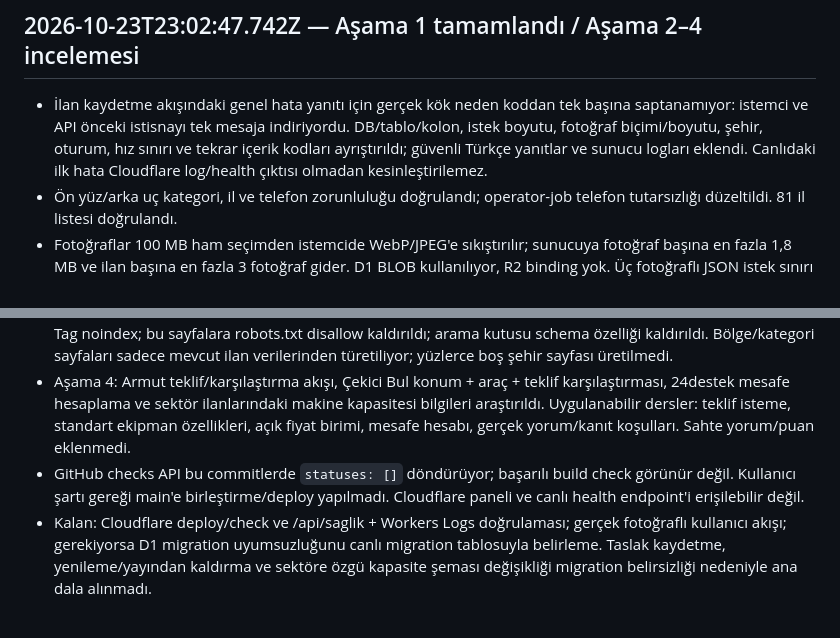
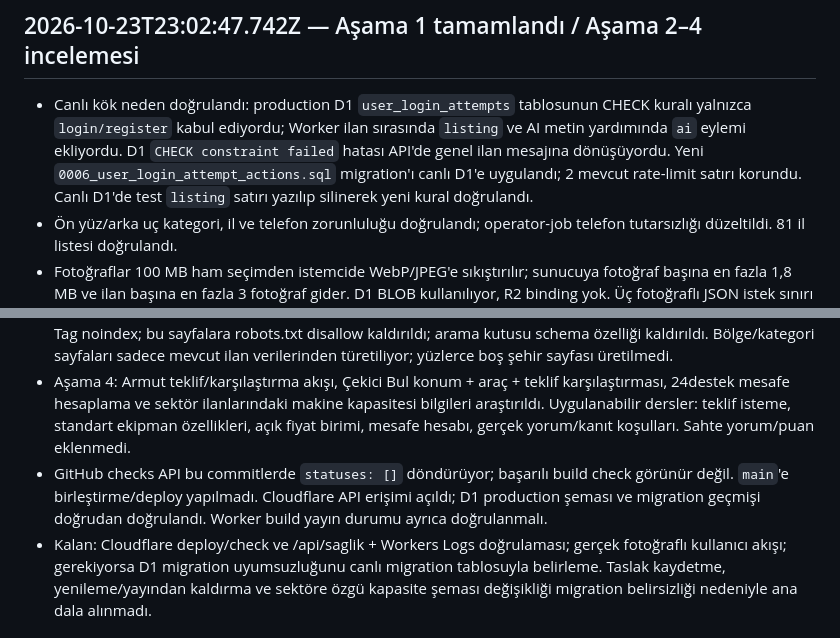
Before and after one commit to osmansohbet0-prog/yukbul, a Markdown page: ILERLEME.md, 2 parts joined by grey strips. Rendered like a GitHub page.

Commit message:
Record verified production listing failure cause and D1 fix

```diff
--- a/ILERLEME.md
+++ b/ILERLEME.md
@@ -39,7 +39,7 @@
 
 
 ## 2026-10-23T23:02:47.742Z — Aşama 1 tamamlandı / Aşama 2–4 incelemesi
-- İlan kaydetme akışındaki genel hata yanıtı için gerçek kök neden koddan tek başına saptanamıyor: istemci ve API önceki istisnayı tek mesaja indiriyordu. DB/tablo/kolon, istek boyutu, fotoğraf biçimi/boyutu, şehir, oturum, hız sınırı ve tekrar içerik kodları ayrıştırıldı; güvenli Türkçe yanıtlar ve sunucu logları eklendi. Canlıdaki ilk hata Cloudflare log/health çıktısı olmadan kesinleştirilemez.
+- Canlı kök neden doğrulandı: production D1 `user_login_attempts` tablosunun CHECK kuralı yalnızca `login/register` kabul ediyordu; Worker ilan sırasında `listing` ve AI metin yardımında `ai` eylemi ekliyordu. D1 `CHECK constraint failed` hatası API'de genel ilan mesajına dönüşüyordu. Yeni `0006_user_login_attempt_actions.sql` migration'ı canlı D1'e uygulandı; 2 mevcut rate-limit satırı korundu. Canlı D1'de test `listing` satırı yazılıp silinerek yeni kural doğrulandı.
 - Ön yüz/arka uç kategori, il ve telefon zorunluluğu doğrulandı; operator-job telefon tutarsızlığı düzeltildi. 81 il listesi doğrulandı.
 - Fotoğraflar 100 MB ham seçimden istemcide WebP/JPEG'e sıkıştırılır; sunucuya fotoğraf başına en fazla 1,8 MB ve ilan başına en fazla 3 fotoğraf gider. D1 BLOB kullanılıyor, R2 binding yok. Üç fotoğraflı JSON istek sınırı oluşturma/düzenlemede 7,5 MB. Fotoğraf değişimi D1 batch ile atomik yapıldı.
 - İlan oluşturma/düzenleme/silme oturum gerektiriyor; honeypot, günlük 5 ilan ve saatlik/IP 8 istek limitleri mevcut. Aynı hash/benzer ilan engelleniyor. AI denetimi arka planda ve başarısız olduğunda kayıt akışını kesmiyor; olası tekrar otomatik silinmiyor, yönetici incelemesine işaretleniyor.
@@ -48,5 +48,5 @@
 - Aşama 2: var olan Workers AI yazım yardımına gövde/istek limiti, metin maskeleme, kullanıcı onayı ve hata halinde ücretsiz kota iadesi eklendi; AI önerisi optional. Moderasyon mevcutta spam/tekrar/şüpheli ifadeleri işaretliyor. Görsel AI, sohbet, semantik eşleştirme ve yönetici günlük özeti yapılmadı.
 - Aşama 3: canonical slug ilan URL'leri ve dinamik sitemap; giriş/admin/hesap/ilan-ver sayfaları için X-Robots-Tag noindex; bu sayfalara robots.txt disallow kaldırıldı; arama kutusu schema özelliği kaldırıldı. Bölge/kategori sayfaları sadece mevcut ilan verilerinden türetiliyor; yüzlerce boş şehir sayfası üretilmedi.
 - Aşama 4: Armut teklif/karşılaştırma akışı, Çekici Bul konum + araç + teklif karşılaştırması, 24destek mesafe hesaplama ve sektör ilanlarındaki makine kapasitesi bilgileri araştırıldı. Uygulanabilir dersler: teklif isteme, standart ekipman özellikleri, açık fiyat birimi, mesafe hesabı, gerçek yorum/kanıt koşulları. Sahte yorum/puan eklenmedi.
-- GitHub checks API bu commitlerde `statuses: []` döndürüyor; başarılı build check görünür değil. Kullanıcı şartı gereği main'e birleştirme/deploy yapılmadı. Cloudflare paneli ve canlı health endpoint'i erişilebilir değil.
+- GitHub checks API bu commitlerde `statuses: []` döndürüyor; başarılı build check görünür değil. `main`'e birleştirme/deploy yapılmadı. Cloudflare API erişimi açıldı; D1 production şeması ve migration geçmişi doğrudan doğrulandı. Worker build yayın durumu ayrıca doğrulanmalı.
 - Kalan: Cloudflare deploy/check ve /api/saglik + Workers Logs doğrulaması; gerçek fotoğraflı kullanıcı akışı; gerekiyorsa D1 migration uyumsuzluğunu canlı migration tablosuyla belirleme. Taslak kaydetme, yenileme/yayından kaldırma ve sektöre özgü kapasite şeması değişikliği migration belirsizliği nedeniyle ana dala alınmadı.
```
